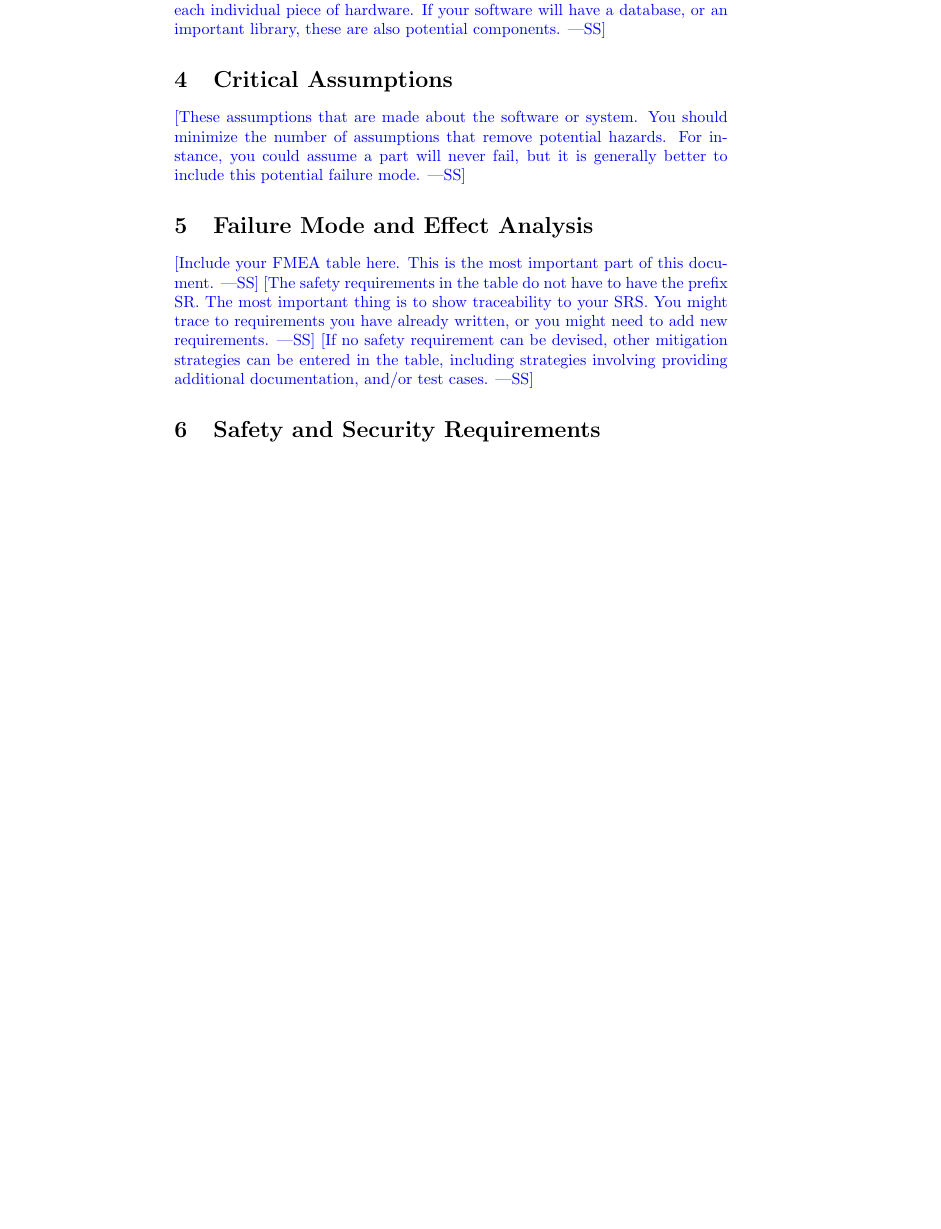
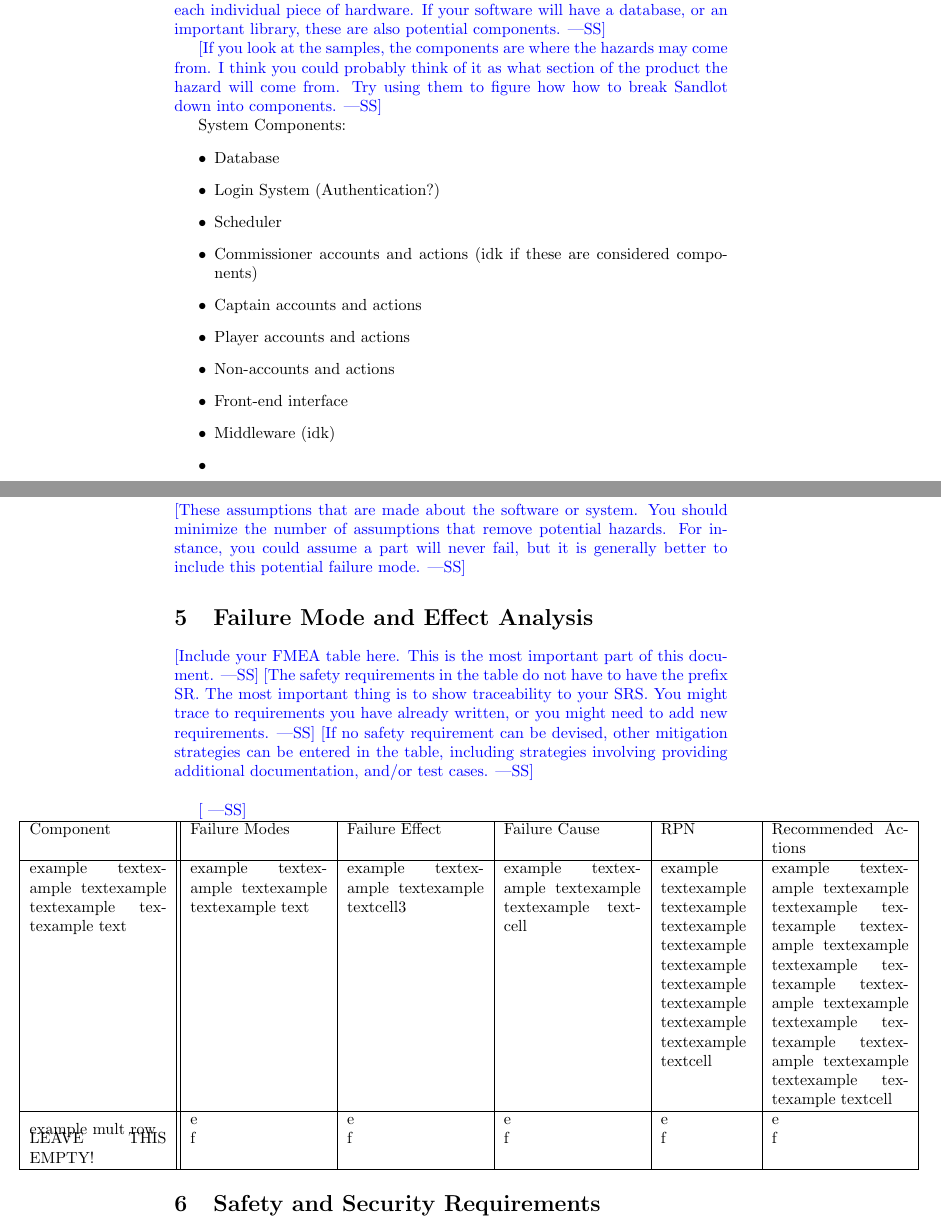
Before and after one commit to Nicholas-Fabugais-Inaba/Sandlot, a LaTeX document (docs/HazardAnalysis/HazardAnalysis.tex): part of page 4 of 6 before the commit and two parts of pages 4 and 5 of 7 after it, the two joined at a grey line, cut so that both start at the same text, the shorter picture padded with empty space. Compiled offline with pdfLaTeX.

Commit message:
added initial section 3 and table template for section 5

```diff
--- a/docs/HazardAnalysis/HazardAnalysis.tex
+++ b/docs/HazardAnalysis/HazardAnalysis.tex
@@ -3,6 +3,7 @@
 \usepackage{booktabs}
 \usepackage{tabularx}
 \usepackage{hyperref}
+\usepackage{multirow}
 
 \hypersetup{
     colorlinks=true,       % false: boxed links; true: colored links
@@ -74,6 +75,24 @@ ones.  For projects that involve hardware, the components will typically include
 each individual piece of hardware.  If your software will have a database, or an
 important library, these are also potential components.}
 
+\wss{If you look at the samples, the components are where the hazards may come from.
+I think you could probably think of it as what section of the product the hazard will come from.
+Try using them to figure how how to break Sandlot down into components.}
+
+System Components:
+\begin{itemize}
+    \item Database
+    \item Login System (Authentication?)
+    \item Scheduler
+    \item Commissioner accounts and actions (idk if these are considered components)
+    \item Captain accounts and actions
+    \item Player accounts and actions
+    \item Non-accounts and actions
+    \item Front-end interface
+    \item Middleware (idk)
+    \item
+\end{itemize}
+
 \section{Critical Assumptions}
 
 \wss{These assumptions that are made about the software or system.  You should
@@ -90,7 +109,29 @@ requirements you have already written, or you might need to add new
 requirements.}
 \wss{If no safety requirement can be devised, other mitigation strategies can be
 entered in the table, including strategies involving providing additional
-documentation, and/or test cases.}
+documentation, and/or test cases.}\\
+
+\wss{}
+
+\hspace*{-4cm}
+\begin{tabular}{|p{3cm}||p{3cm}|p{3cm}|p{3cm}|p{2cm}|p{3cm}|}
+    \hline
+    Component & Failure Modes & Failure Effect & Failure Cause & RPN & Recommended Actions\\
+    \hline
+    example textexample textexample textexample textexample text &
+    example textexample textexample textexample text &
+    example textexample textexample textcell3 &
+    example textexample textexample textexample textcell &
+    example textexample textexample textexample textexample textexample textexample textexample textexample textexample textcell &
+    example textexample textexample textexample textexample textexample textexample textexample textexample textexample textexample textexample textexample textexample textexample textexample textexample textcell\\
+    \hline
+    \multirow{2}{*}{example mult row} & e & e & e & e & e\\
+    LEAVE THIS EMPTY! & f & f & f & f & f\\
+    \hline
+
+\end{tabular}
+
+
 
 \section{Safety and Security Requirements}
 
```
